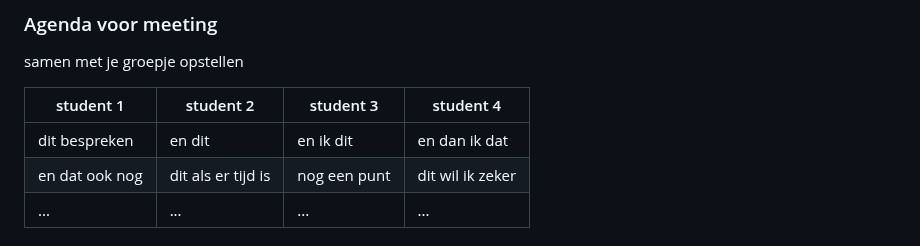
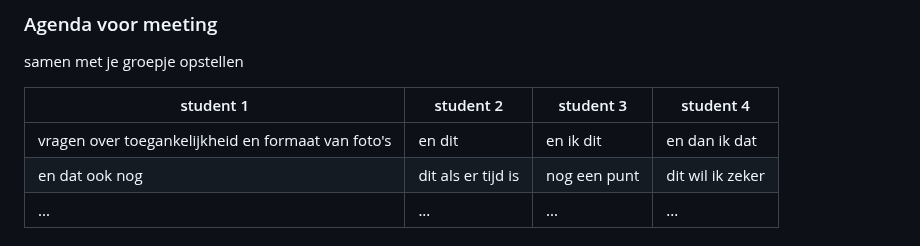
Before and after one commit to SverreMaeren/FED, a Markdown page: README.md, the part around the change. Rendered like a GitHub page; folded sections open.

```diff
--- a/README.md
+++ b/README.md
@@ -85,7 +85,7 @@ samen met je groepje opstellen
 
 | student 1      | student 2          | student 3    | student 4        |
 | ---            | ---                | ---          | ---              |
-| dit bespreken  | en dit             | en ik dit    | en dan ik dat    |
+| vragen over toegankelijkheid en formaat van foto's  | en dit             | en ik dit    | en dan ik dat    |
 | en dat ook nog | dit als er tijd is | nog een punt | dit wil ik zeker |
 | ...            | ...                | ...          | ...              |
 
```
